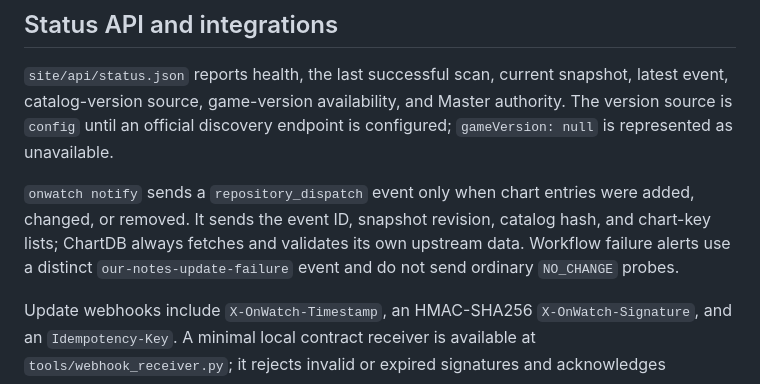
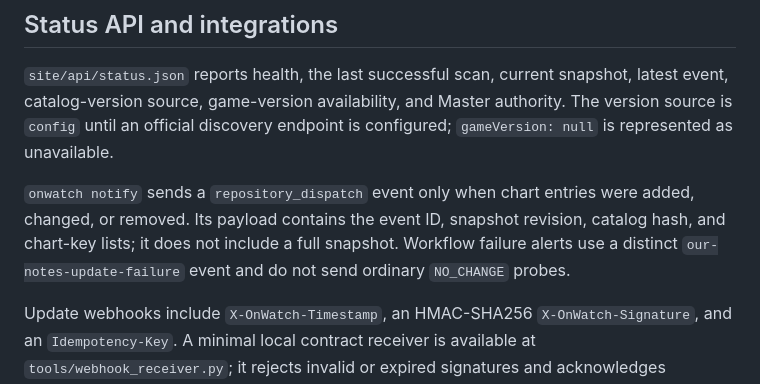
Before and after one commit to ryougishiiki/our-notes-update-monitor, a Markdown page: README.md, the part around the change. Rendered like a GitHub page.

Commit message:
docs: keep README focused on monitor interface

```diff
--- a/README.md
+++ b/README.md
@@ -54,9 +54,9 @@ Master authority. The version source is `config` until an official discovery
 endpoint is configured; `gameVersion: null` is represented as unavailable.
 
 `onwatch notify` sends a `repository_dispatch` event only when chart entries
-were added, changed, or removed. It sends the event ID, snapshot revision,
-catalog hash, and chart-key lists; ChartDB always fetches and validates its own
-upstream data. Workflow failure alerts use a distinct `our-notes-update-failure`
+were added, changed, or removed. Its payload contains the event ID, snapshot
+revision, catalog hash, and chart-key lists; it does not include a full
+snapshot. Workflow failure alerts use a distinct `our-notes-update-failure`
 event and do not send ordinary `NO_CHANGE` probes.
 
 Update webhooks include `X-OnWatch-Timestamp`, an HMAC-SHA256
```
